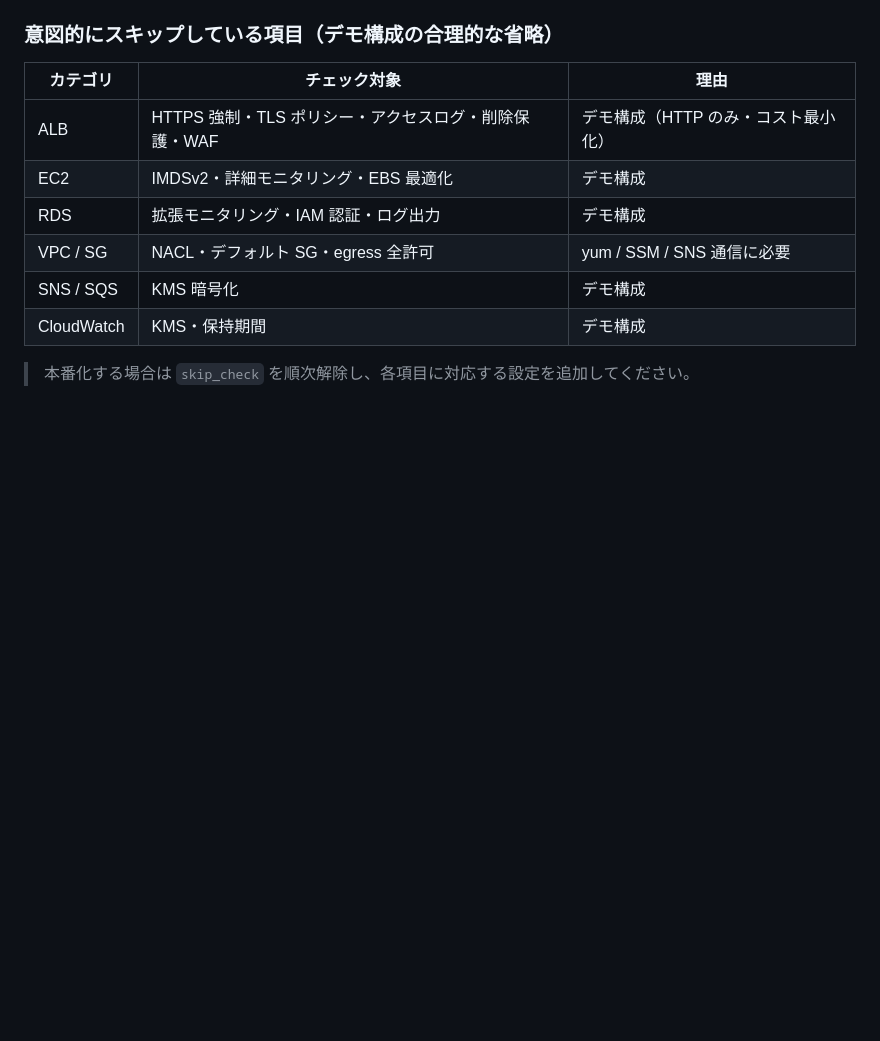
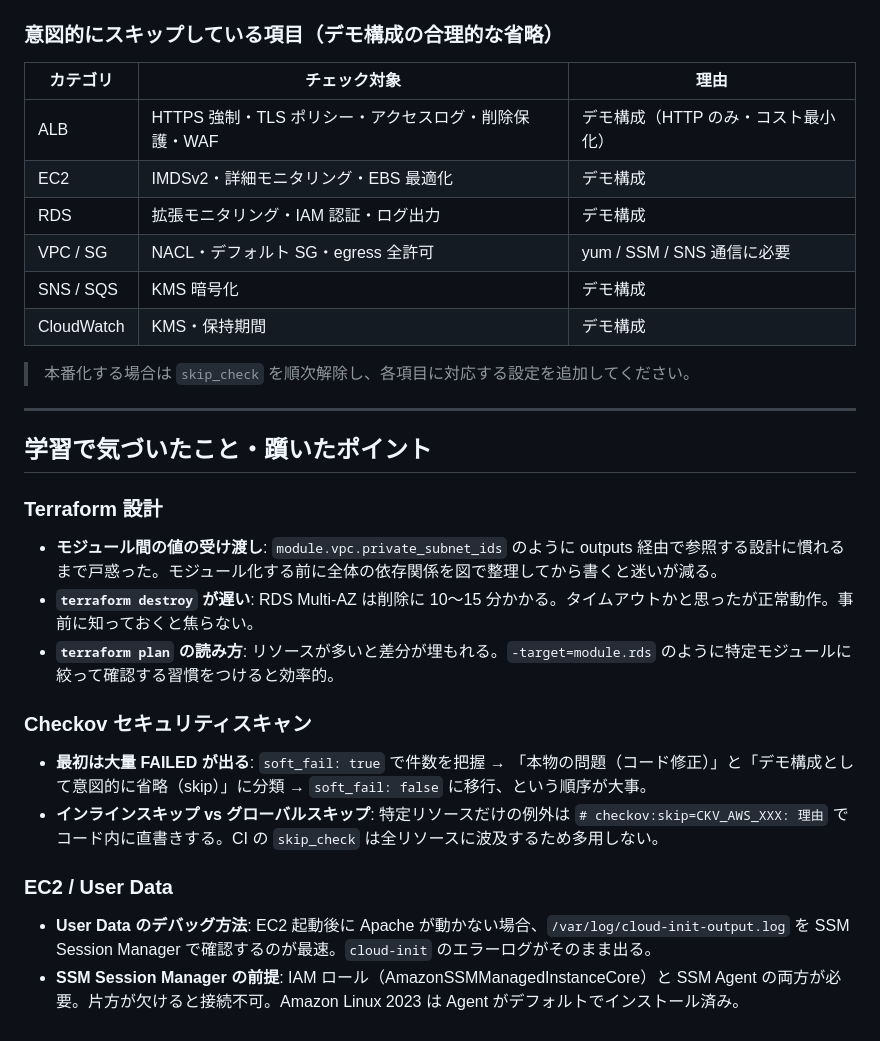
Before and after one commit to satoshif1977/terraform-3tier-webapp, a Markdown page: README.md, the part around the change. Rendered like a GitHub page; blank space fills up the shorter version.

Commit message:
docs: 学習で気づいたこと・躓いたポイントセクションを追加
Terraform設計・Checkovスキャン・EC2 User Dataで実際に
体験した躓きポイントと解決策を記載。面談での説明材料として活用。

Co-Authored-By: Claude Sonnet 4.6 <noreply@anthropic.com>

```diff
--- a/README.md
+++ b/README.md
@@ -335,3 +335,23 @@ GitHub Actions で Terraform の静的解析（Checkov）を自動実行して
 | CloudWatch | KMS・保持期間 | デモ構成 |
 
 > 本番化する場合は `skip_check` を順次解除し、各項目に対応する設定を追加してください。
+
+---
+
+## 学習で気づいたこと・躓いたポイント
+
+### Terraform 設計
+
+- **モジュール間の値の受け渡し**: `module.vpc.private_subnet_ids` のように outputs 経由で参照する設計に慣れるまで戸惑った。モジュール化する前に全体の依存関係を図で整理してから書くと迷いが減る。
+- **`terraform destroy` が遅い**: RDS Multi-AZ は削除に 10〜15 分かかる。タイムアウトかと思ったが正常動作。事前に知っておくと焦らない。
+- **`terraform plan` の読み方**: リソースが多いと差分が埋もれる。`-target=module.rds` のように特定モジュールに絞って確認する習慣をつけると効率的。
+
+### Checkov セキュリティスキャン
+
+- **最初は大量 FAILED が出る**: `soft_fail: true` で件数を把握 → 「本物の問題（コード修正）」と「デモ構成として意図的に省略（skip）」に分類 → `soft_fail: false` に移行、という順序が大事。
+- **インラインスキップ vs グローバルスキップ**: 特定リソースだけの例外は `# checkov:skip=CKV_AWS_XXX: 理由` でコード内に直書きする。CI の `skip_check` は全リソースに波及するため多用しない。
+
+### EC2 / User Data
+
+- **User Data のデバッグ方法**: EC2 起動後に Apache が動かない場合、`/var/log/cloud-init-output.log` を SSM Session Manager で確認するのが最速。`cloud-init` のエラーログがそのまま出る。
+- **SSM Session Manager の前提**: IAM ロール（AmazonSSMManagedInstanceCore）と SSM Agent の両方が必要。片方が欠けると接続不可。Amazon Linux 2023 は Agent がデフォルトでインストール済み。
```
